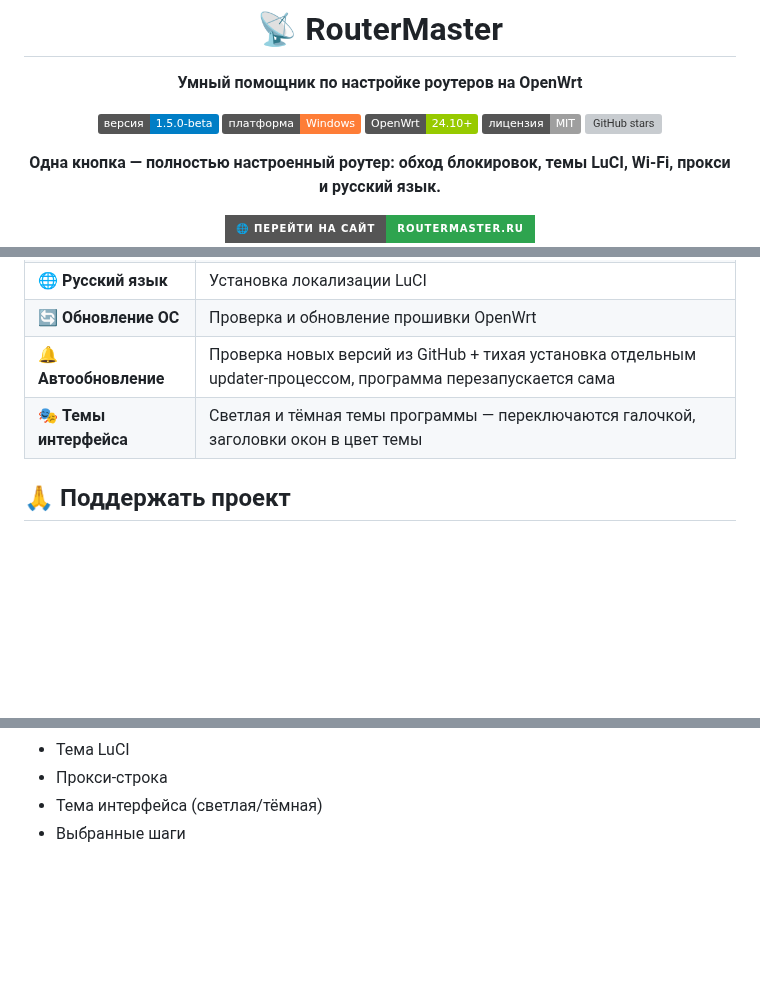
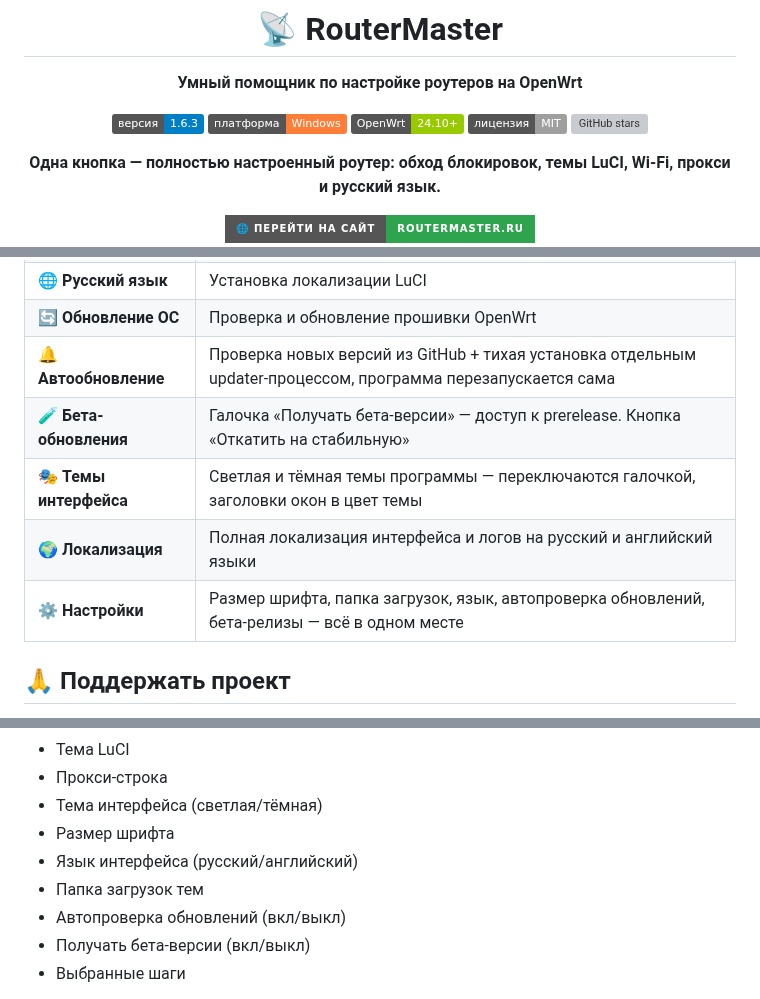
Before and after one commit to R3G1ST/RouterMaster, a Markdown page: README.md, 3 parts joined by grey strips. Rendered like a GitHub page; badges without logos; blank space fills up the shorter version; grey boxes are pictures that could not be loaded.

Commit message:
Обновление README: v1.6.3, бета-обновления, настройки, локализация

```diff
--- a/README.md
+++ b/README.md
@@ -4,7 +4,7 @@
 
 **Умный помощник по настройке роутеров на OpenWrt**
 
-[![Версия](https://img.shields.io/badge/версия-1.5.0--beta-blue)]()
+[![Версия](https://img.shields.io/badge/версия-1.6.3-blue)]()
 [![Платформа](https://img.shields.io/badge/платформа-Windows-orange)]()
 [![OpenWrt](https://img.shields.io/badge/OpenWrt-24.10%2B-green)]()
 [![Лицензия](https://img.shields.io/badge/лицензия-MIT-lightgrey)]()
@@ -34,7 +34,10 @@
 | 🌐 **Русский язык** | Установка локализации LuCI |
 | 🔄 **Обновление ОС** | Проверка и обновление прошивки OpenWrt |
 | 🔔 **Автообновление** | Проверка новых версий из GitHub + тихая установка отдельным updater-процессом, программа перезапускается сама |
+| 🧪 **Бета-обновления** | Галочка «Получать бета-версии» — доступ к prerelease. Кнопка «Откатить на стабильную» |
 | 🎭 **Темы интерфейса** | Светлая и тёмная темы программы — переключаются галочкой, заголовки окон в цвет темы |
+| 🌍 **Локализация** | Полная локализация интерфейса и логов на русский и английский языки |
+| ⚙️ **Настройки** | Размер шрифта, папка загрузок, язык, автопроверка обновлений, бета-релизы — всё в одном месте |
 
 ## 🙏 Поддержать проект
 
@@ -154,6 +161,11 @@ Podkop и Zapret можно полностью удалить с роутера
 - Тема LuCI
 - Прокси-строка
 - Тема интерфейса (светлая/тёмная)
+- Размер шрифта
+- Язык интерфейса (русский/английский)
+- Папка загрузок тем
+- Автопроверка обновлений (вкл/выкл)
+- Получать бета-версии (вкл/выкл)
 - Выбранные шаги
 
 Настройки сохраняются кнопкой **«Сохранить настройки»** и автоматически при закрытии программы. При первом запуске старый файл настроек (если он лежал рядом с программой) переносится в `%APPDATA%` автоматически.
```
Also changed, not shown: other parts of README.md (+4 -0 lines).
